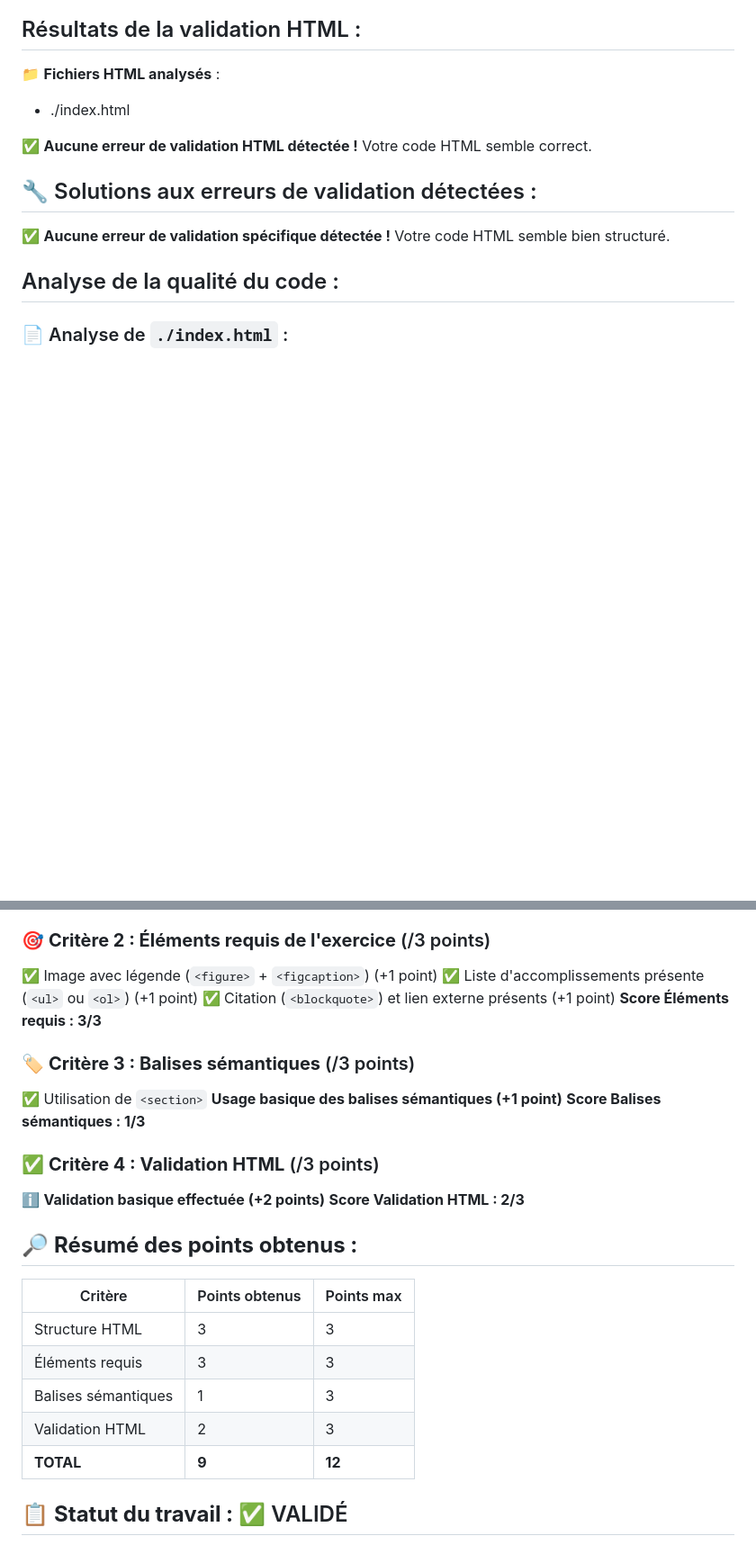
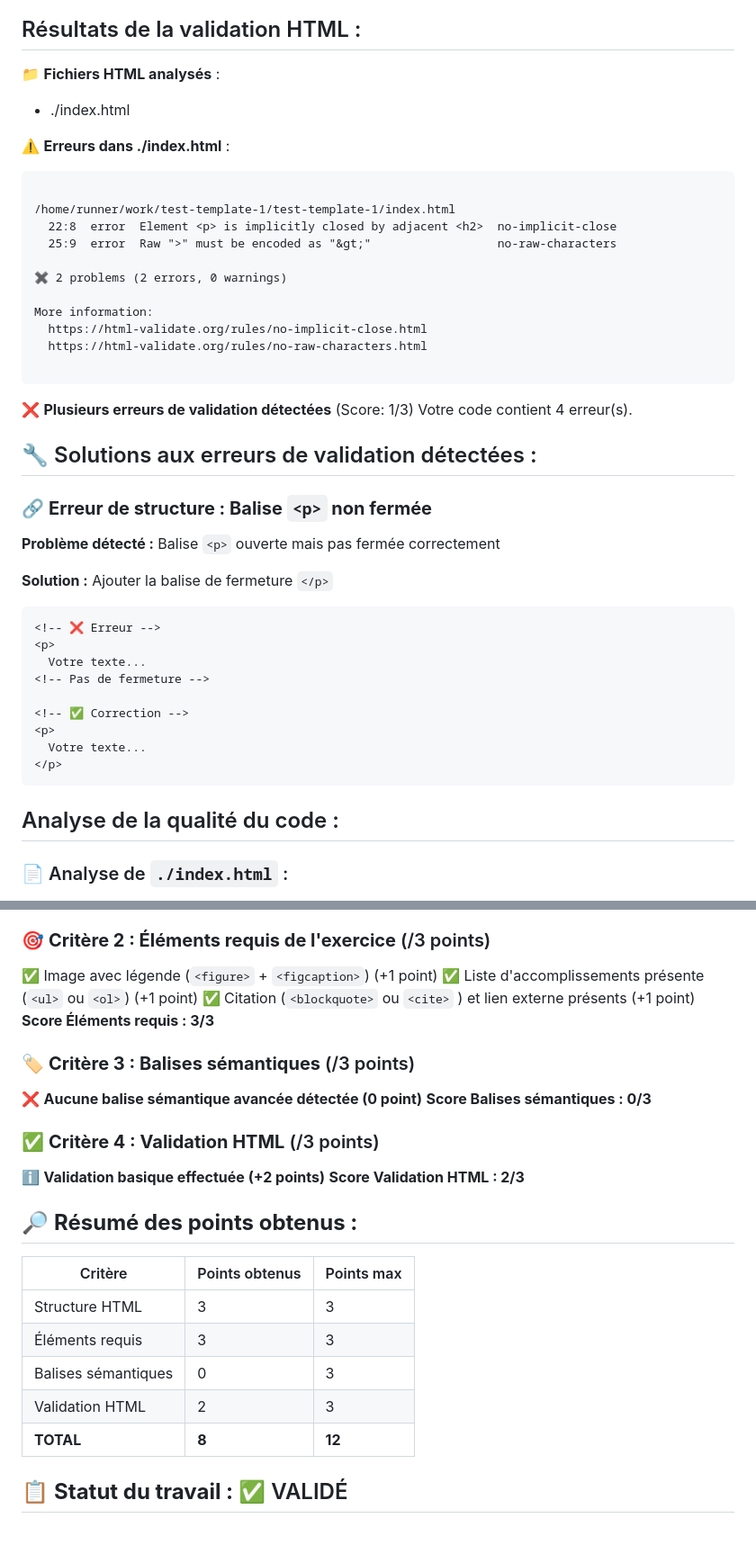
Before and after one commit to Jumvi/test-template-1, a Markdown page: feedback.md, 2 parts joined by grey strips. Shown at 90% size. GitHub-like rendering; blank space fills up the shorter version.

Commit message:
Add automated feedback

````diff
--- a/feedback.md
+++ b/feedback.md
@@ -5,13 +5,42 @@
 📁 **Fichiers HTML analysés** :
 - ./index.html
 
-✅ **Aucune erreur de validation HTML détectée !**
-Votre code HTML semble correct.
+⚠️ **Erreurs dans ./index.html** :
+```
+
+/home/runner/work/test-template-1/test-template-1/index.html
+  22:8  error  Element <p> is implicitly closed by adjacent <h2>  no-implicit-close
+  25:9  error  Raw ">" must be encoded as "&gt;"                  no-raw-characters
+
+✖ 2 problems (2 errors, 0 warnings)
+
+More information:
+  https://html-validate.org/rules/no-implicit-close.html
+  https://html-validate.org/rules/no-raw-characters.html
+
+```
+❌ **Plusieurs erreurs de validation détectées** (Score: 1/3)
+Votre code contient 4 erreur(s).
 
 ## 🔧 Solutions aux erreurs de validation détectées :
 
-✅ **Aucune erreur de validation spécifique détectée !**
-Votre code HTML semble bien structuré.
+### 🔗 **Erreur de structure : Balise `<p>` non fermée**
+
+**Problème détecté :** Balise `<p>` ouverte mais pas fermée correctement
+
+**Solution :** Ajouter la balise de fermeture `</p>`
+```html
+<!-- ❌ Erreur -->
+<p>
+  Votre texte...
+<!-- Pas de fermeture -->
+
+<!-- ✅ Correction -->
+<p>
+  Votre texte...
+</p>
+```
+
 
 ## Analyse de la qualité du code :
 
@@ -68,14 +97,13 @@ Votre code HTML semble bien structuré.
 
 ✅ Image avec légende (`<figure>` + `<figcaption>`) (+1 point)
 ✅ Liste d'accomplissements présente (`<ul>` ou `<ol>`) (+1 point)
-✅ Citation (`<blockquote>`) et lien externe présents (+1 point)
+✅ Citation (`<blockquote>` ou `<cite>`  ) et lien externe présents (+1 point)
 **Score Éléments requis : 3/3**
 
 ### 🏷️ **Critère 3 : Balises sémantiques** (/3 points)
 
-✅ Utilisation de `<section>`
-**Usage basique des balises sémantiques (+1 point)**
-**Score Balises sémantiques : 1/3**
+❌ **Aucune balise sémantique avancée détectée (0 point)**
+**Score Balises sémantiques : 0/3**
 
 ### ✅ **Critère 4 : Validation HTML** (/3 points)
 
@@ -88,9 +116,9 @@ Votre code HTML semble bien structuré.
 |---------|----------------|------------|
 | Structure HTML | 3 | 3 |
 | Éléments requis | 3 | 3 |
-| Balises sémantiques | 1 | 3 |
+| Balises sémantiques | 0 | 3 |
 | Validation HTML | 2 | 3 |
-| **TOTAL** | **9** | **12** |
+| **TOTAL** | **8** | **12** |
 
 ## 📋 **Statut du travail :** ✅ VALIDÉ
 **Félicitations !** Votre travail respecte les consignes de l'exercice.
````
